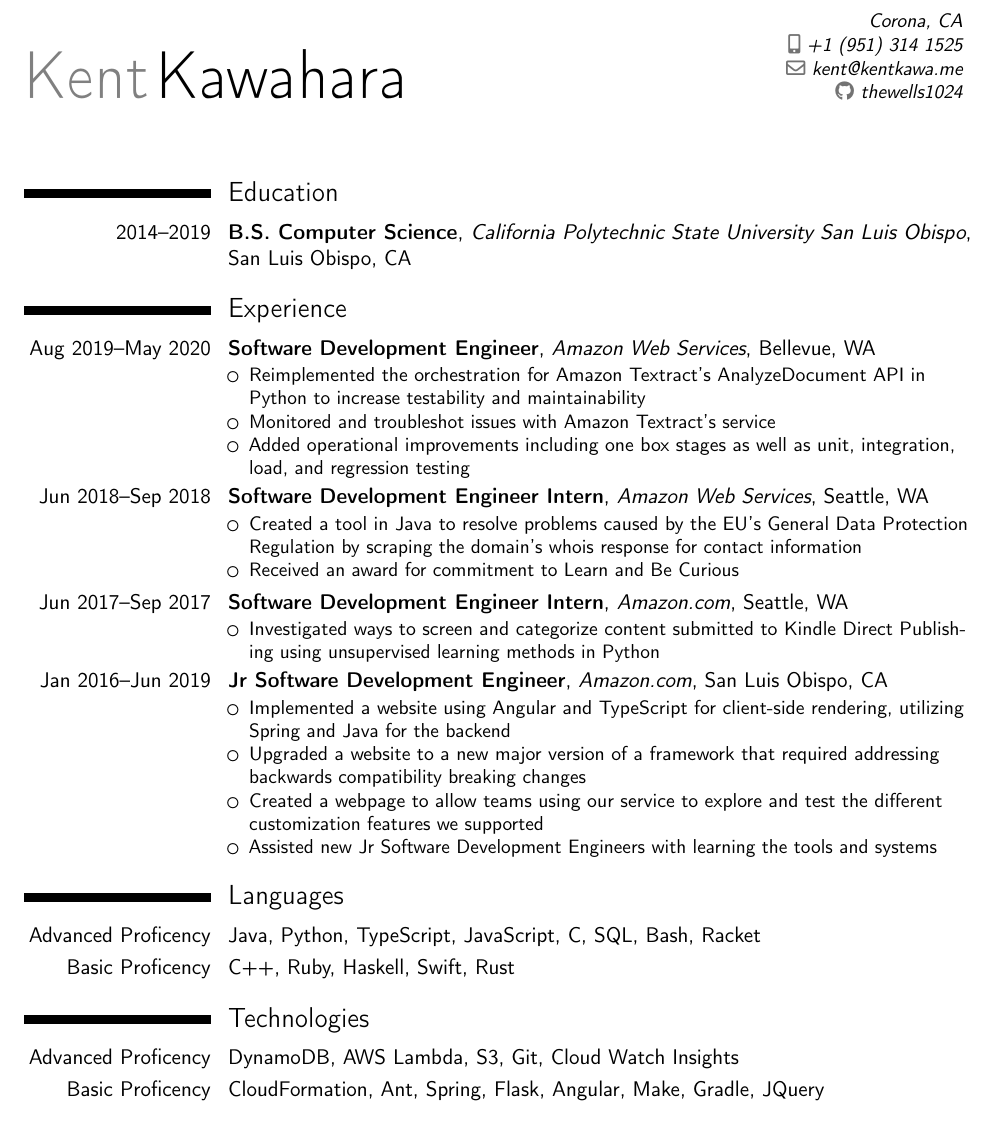
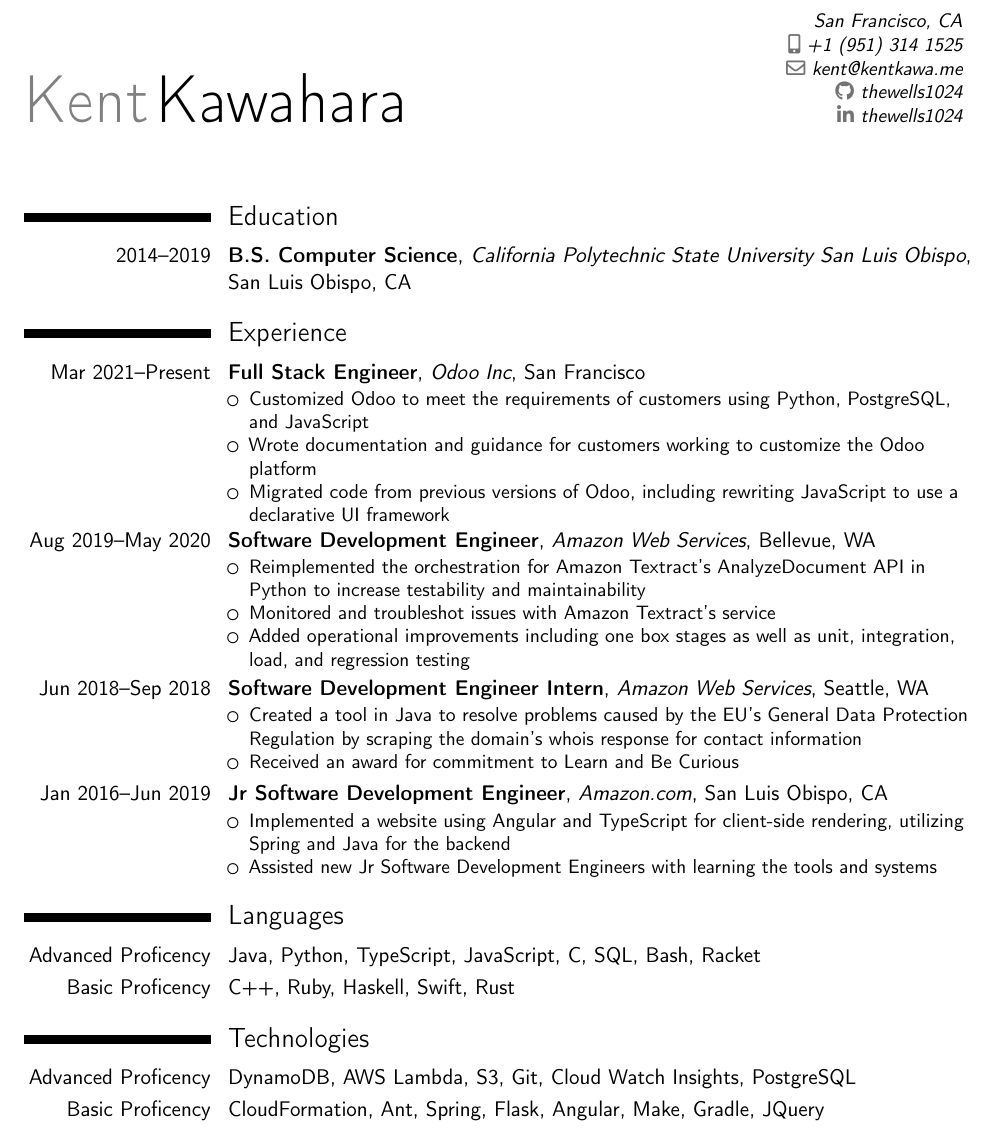
Before and after one commit to thewells1024/resume, a LaTeX CV (resume.tex): part of the page, cut at the place of the change. Compiled offline with pdfLaTeX.

Commit message:
Add Odoo Inc Work

```diff
--- a/resume.tex
+++ b/resume.tex
@@ -18,8 +18,9 @@
 \name{Kent}{Kawahara}
 \phone[mobile]{+1~(951)~314~1525}
 \email{kent@kentkawa.me}
-\address{Corona, CA}
+\address{San Francisco, CA}
 \social[github]{thewells1024}
+\social[linkedin]{thewells1024}
 
 \sethintscolumntowidth{Aug 2019–May 2020}
 
@@ -35,6 +36,18 @@
         {}
 
     \section{Experience}
+    \cventry{Mar 2021--Present}
+        {Full Stack Engineer}
+        {Odoo Inc}
+        {San Francisco}
+        {}
+        {
+            \begin{itemize}
+                \item Customized Odoo to meet the requirements of customers using Python, PostgreSQL, and JavaScript
+                \item Wrote documentation and guidance for customers working to customize the Odoo platform
+                \item Migrated code from previous versions of Odoo, including rewriting JavaScript to use a declarative UI framework
+            \end{itemize}
+        }
     \cventry{Aug 2019--May 2020}
         {Software Development Engineer}
         {Amazon Web Services}
@@ -58,16 +71,6 @@
                 \item Received an award for commitment to Learn and Be Curious
             \end{itemize}
         }
-    \cventry{Jun 2017--Sep 2017}
-        {Software Development Engineer Intern}
-        {Amazon.com}
-        {Seattle, WA}
-        {}
-        {
-            \begin{itemize}
-                \item Investigated ways to screen and categorize content submitted to Kindle Direct Publishing using unsupervised learning methods in Python
-            \end{itemize}
-        }
     \cventry{Jan 2016--Jun 2019}
         {Jr Software Development Engineer}
         {Amazon.com}
@@ -76,8 +79,6 @@
         {
             \begin{itemize}
                 \item Implemented a website using Angular and TypeScript for client-side rendering, utilizing Spring and Java for the backend
-                \item Upgraded a website to a new major version of a framework that required addressing backwards compatibility breaking changes
-                \item Created a webpage to allow teams using our service to explore and test the different customization features we supported
                 \item Assisted new Jr Software Development Engineers with learning the tools and systems
             \end{itemize}
         }
@@ -87,7 +88,7 @@
     \cvitem{Basic Proficency}{C++, Ruby, Haskell, Swift, Rust}
 
     \section{Technologies}
-    \cvitem{Advanced Proficency}{DynamoDB, AWS Lambda, S3, Git, Cloud Watch Insights}
+    \cvitem{Advanced Proficency}{DynamoDB, AWS Lambda, S3, Git, Cloud Watch Insights, PostgreSQL}
     \cvitem{Basic Proficency}{CloudFormation, Ant, Spring, Flask, Angular,  Make, Gradle, JQuery}
 
     \section{Projects}
```
